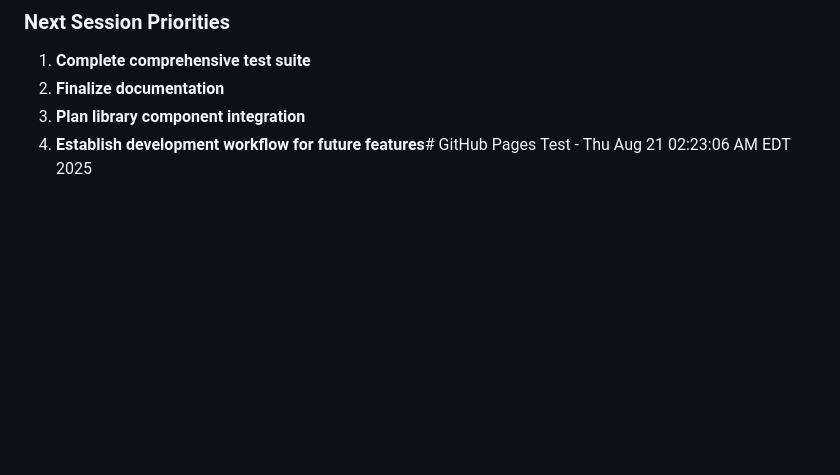
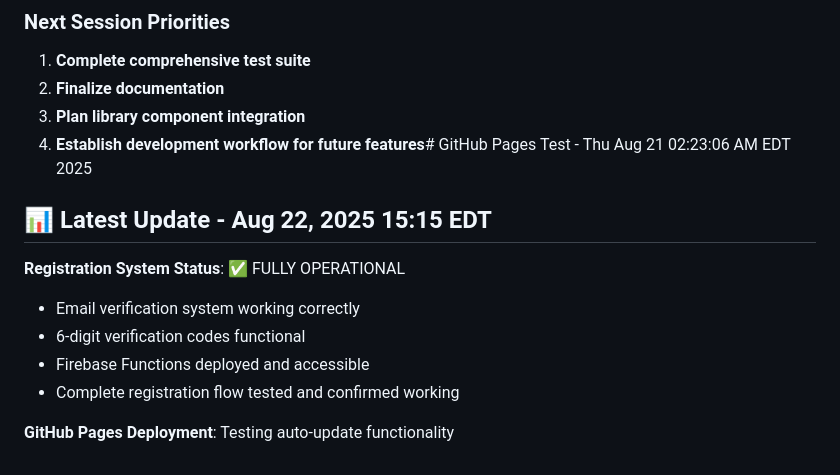
Before and after one commit to CallMeChewy/OurLibrary, a Markdown page: README.md, the part around the change. GitHub-like rendering; blank space fills up the shorter version.

Commit message:
TEST: Force GitHub Pages deployment
- Add status update to README with current timestamp
- Registration system confirmed fully operational
- Testing GitHub Pages auto-deployment functionality

🤖 Generated with [Claude Code](https://claude.ai/code)

Co-Authored-By: Claude <noreply@anthropic.com>

```diff
--- a/README.md
+++ b/README.md
@@ -257,3 +257,13 @@ MIT License - see [LICENSE](LICENSE) file for details.
 2. **Finalize documentation**
 3. **Plan library component integration**
 4. **Establish development workflow for future features**# GitHub Pages Test - Thu Aug 21 02:23:06 AM EDT 2025
+
+## 📊 Latest Update - Aug 22, 2025 15:15 EDT
+
+**Registration System Status**: ✅ FULLY OPERATIONAL
+- Email verification system working correctly
+- 6-digit verification codes functional
+- Firebase Functions deployed and accessible
+- Complete registration flow tested and confirmed working
+
+**GitHub Pages Deployment**: Testing auto-update functionality
```
